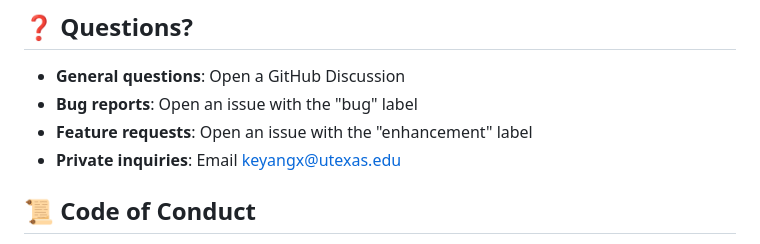
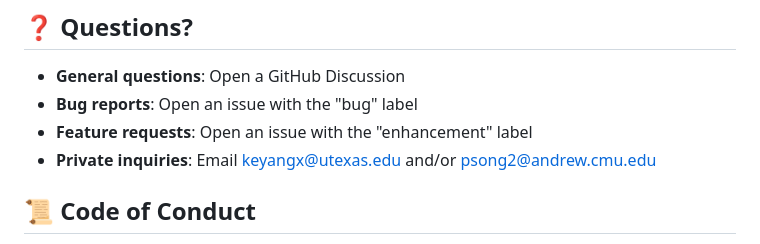
Before and after one commit to keyangds/interactive_evaluation, a Markdown page: CONTRIBUTING.md, the part around the change. Drawn GitHub-style.

```diff
--- a/CONTRIBUTING.md
+++ b/CONTRIBUTING.md
@@ -101,7 +101,7 @@ Types: `[ADD]`, `[UPDATE]`, `[FIX]`, `[DOCS]`, `[VIZ]`
 - **General questions**: Open a GitHub Discussion
 - **Bug reports**: Open an issue with the "bug" label
 - **Feature requests**: Open an issue with the "enhancement" label
-- **Private inquiries**: Email keyangx@utexas.edu
+- **Private inquiries**: Email keyangx@utexas.edu and/or psong2@andrew.cmu.edu
 
 ## 📜 Code of Conduct
 
```
